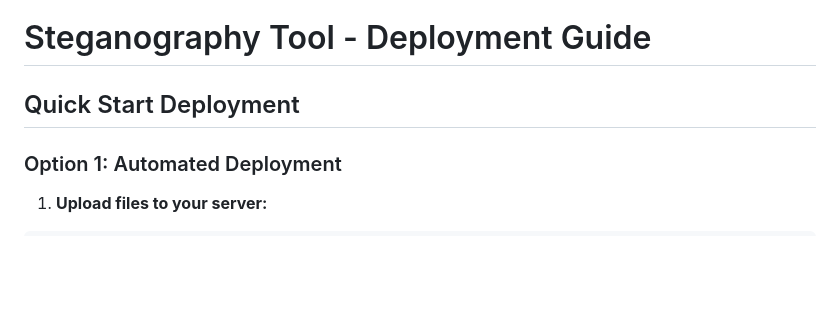
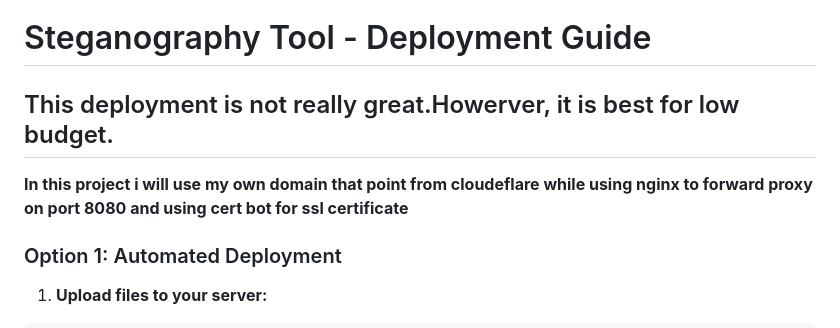
Before and after one commit to shvpn/steganon, a Markdown page: DEPLOYMENT.md, the part around the change. Rendered like a GitHub page; blank space fills up the shorter version.

Commit message:
adjust deployment's readme

```diff
--- a/DEPLOYMENT.md
+++ b/DEPLOYMENT.md
@@ -1,6 +1,7 @@
 # Steganography Tool - Deployment Guide
 
-## Quick Start Deployment
+## This deployment is not really great.Howerver, it is best for low budget.
+**In this project i will use my own domain that point from cloudeflare while using nginx to forward proxy on port 8080 and using cert bot for ssl certificate**
 
 ### Option 1: Automated Deployment
 
```
